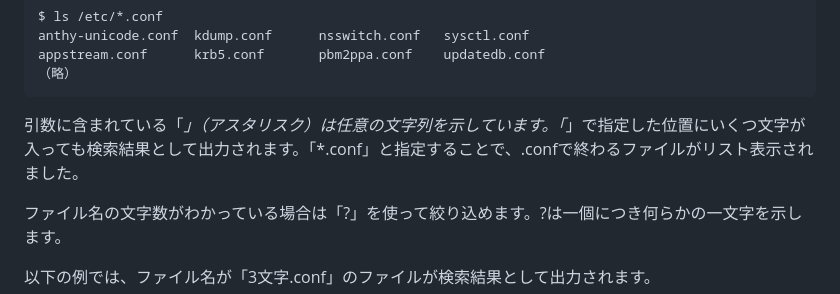
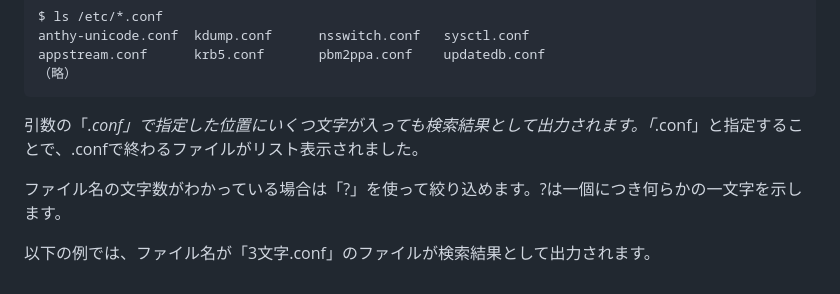
Before and after one commit to lpi-japan/linux-text, a Markdown page: Chapter05.md, the part around the change. Drawn GitHub-style.

Commit message:
アスタリスクの扱いを調整

````diff
--- a/Chapter05.md
+++ b/Chapter05.md
@@ -173,7 +173,7 @@ appstream.conf      krb5.conf       pbm2ppa.conf    updatedb.conf
 （略）
 ```
 
-引数に含まれている「*」（アスタリスク）は任意の文字列を示しています。「*」で指定した位置にいくつ文字が入っても検索結果として出力されます。「*.conf」と指定することで、.confで終わるファイルがリスト表示されました。
+引数の「*.conf」で指定した位置にいくつ文字が入っても検索結果として出力されます。「*.conf」と指定することで、.confで終わるファイルがリスト表示されました。
 
 ファイル名の文字数がわかっている場合は「?」を使って絞り込めます。?は一個につき何らかの一文字を示します。
 
````
